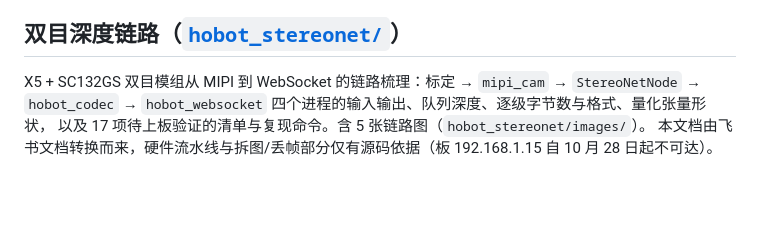
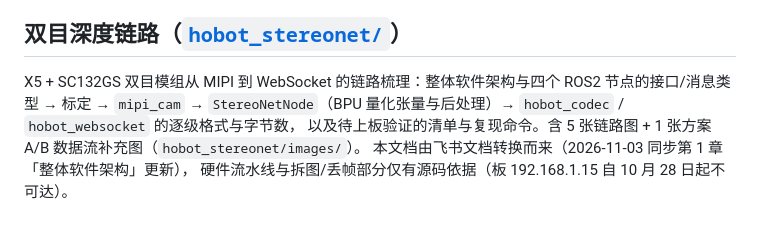
Before and after one commit to dg-xiaodong/test_perfetto, a Markdown page: README.md, the part around the change. GitHub-like rendering; blank space fills up the shorter version.

```diff
--- a/README.md
+++ b/README.md
@@ -129,7 +129,8 @@ T1 需替换新模块（vermagic 与板上 `6.1.83-DR-PL5.1_V1.0.20` 一致）
 
 ## 双目深度链路（[`hobot_stereonet/`](hobot_stereonet/)）
 
-X5 + SC132GS 双目模组从 MIPI 到 WebSocket 的链路梳理：标定 → `mipi_cam` → `StereoNetNode` → `hobot_codec`
-→ `hobot_websocket` 四个进程的输入输出、队列深度、逐级字节数与格式、量化张量形状，
-以及 17 项待上板验证的清单与复现命令。含 5 张链路图（`hobot_stereonet/images/`）。
-本文档由飞书文档转换而来，硬件流水线与拆图/丢帧部分仅有源码依据（板 192.168.1.15 自 10 月 28 日起不可达）。
+X5 + SC132GS 双目模组从 MIPI 到 WebSocket 的链路梳理：整体软件架构与四个 ROS2 节点的接口/消息类型 →
+标定 → `mipi_cam` → `StereoNetNode`（BPU 量化张量与后处理）→ `hobot_codec` / `hobot_websocket` 的逐级格式与字节数，
+以及待上板验证的清单与复现命令。含 5 张链路图 + 1 张方案 A/B 数据流补充图（`hobot_stereonet/images/`）。
+本文档由飞书文档转换而来（2026-11-03 同步第 1 章「整体软件架构」更新），
+硬件流水线与拆图/丢帧部分仅有源码依据（板 192.168.1.15 自 10 月 28 日起不可达）。
```
Also changed, not shown: hobot_stereonet/README.md (+18 -22 lines), hobot_stereonet/images/fig_architecture.png (added), hobot_stereonet/images/fig_processes.png (deleted).
